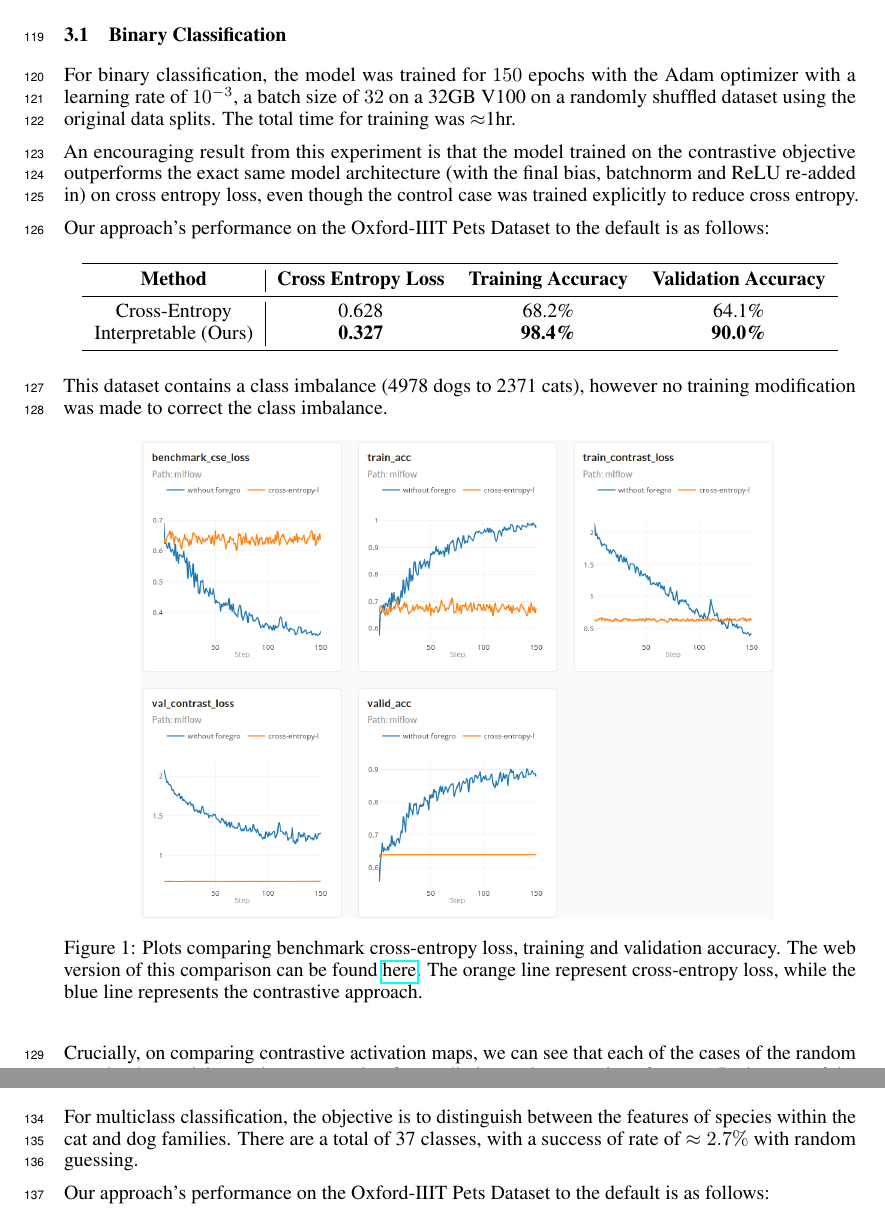
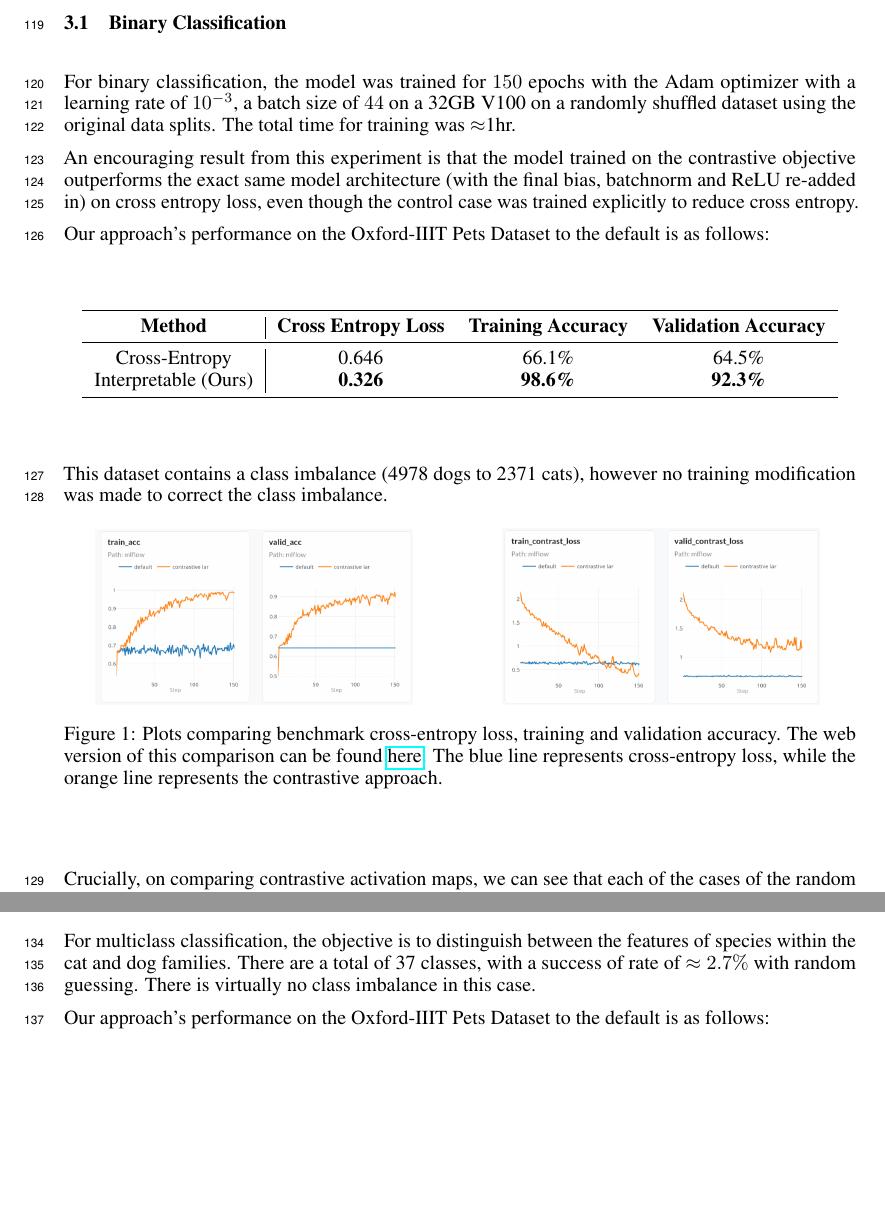
Before and after one commit to jinensetpal/contrastive-optimization, a LaTeX document (paper/main.tex): two parts of pages 5 and 6 of 7, joined at a grey line, cut so that both start at the same text, the shorter picture padded with empty space. Compiled offline with pdfLaTeX.

Commit message:
updated plots, evals, added model weights, moved code to SGD for evaluation

```diff
--- a/paper/main.tex
+++ b/paper/main.tex
@@ -257,7 +257,7 @@ The Oxford-IIIT Pets dataset is an image dataset with a classification objective
 
 \subsection{Binary Classification}
 
-For binary classification, the model was trained for $150$ epochs with the Adam optimizer with a learning rate of $10^{-3}$, a batch size of $32$ on a 32GB V100 on a randomly shuffled dataset using the original data splits. The total time for training was $\approx$1hr.
+For binary classification, the model was trained for $150$ epochs with the Adam optimizer with a learning rate of $10^{-3}$, a batch size of $44$ on a 32GB V100 on a randomly shuffled dataset using the original data splits. The total time for training was $\approx$1hr.
 
 An encouraging result from this experiment is that the model trained on the contrastive objective outperforms the exact same model architecture (with the final bias, batchnorm and ReLU re-added in) on cross entropy loss, even though the control case was trained explicitly to reduce cross entropy.
 
@@ -269,18 +269,21 @@ Our approach's performance on the Oxford-IIIT Pets Dataset to the default is as
 		\toprule
 		\textbf{Method}  & \textbf{Cross Entropy Loss}  & \textbf{Training Accuracy}   & \textbf{Validation Accuracy} \\
 		\midrule
-		Cross-Entropy & 0.628 & 68.2\% & 64.1\% \\
-		Interpretable (Ours) & \bf 0.327 & \bf 98.4\% & \bf 90.0\% \\
+		Cross-Entropy & 0.646 & 66.1\% & 64.5\% \\
+		Interpretable (Ours) & \bf 0.326 & \bf 98.6\% & \bf 92.3\% \\
 		\bottomrule
 	\end{tabular}
 \end{table}
 
 This dataset contains a class imbalance (4978 dogs to 2371 cats), however no training modification was made to correct the class imbalance.
 
+\vspace{-2em}
 \begin{figure}[H]
 	\centering
-	\includegraphics[width=.8\textwidth]{img/plots.png}
-	\caption{Plots comparing benchmark cross-entropy loss, training and validation accuracy. The web version of this comparison can be found \href{https://dagshub.com/jinensetpal/contrastive-optimization/experiments\#/compare?experiments=[\%22m_dd3fe52afeca42539f87d5da6ac4ea3f\%22,\%22m_e21074d967b741dfb772746b113fe761\%22]}{here}. The orange line represent cross-entropy loss, while the blue line represents the contrastive approach.}
+	\includegraphics[width=.4\textwidth]{img/accuracy.png}
+	\hspace{4em}
+	\includegraphics[width=.4\textwidth]{img/loss.png}
+	\caption{Plots comparing benchmark cross-entropy loss, training and validation accuracy. The web version of this comparison can be found \href{https://dagshub.com/jinensetpal/contrastive-optimization/experiments\#/compare?experiments=[\%22m_f4f7dea52fa74739be788e5f47da1195\%22,\%22m_1301bf1ba9bf4db48e09e7497c8cd214\%22]}{here}. The blue line represents cross-entropy loss, while the orange line represents the contrastive approach.}
 \end{figure}
 
 Crucially, on comparing contrastive activation maps, we can see that each of the cases of the random sample, the model uses the target region for prediction and not spurious features. In the case of the standard training procedure, this is not the case, and the model does not focus on the target in making it's prediction.
@@ -295,7 +298,7 @@ Crucially, on comparing contrastive activation maps, we can see that each of the
 
 \subsection{Multiclass Classification}
 
-For multiclass classification, the objective is to distinguish between the features of species within the cat and dog families. There are a total of 37 classes, with a success of rate of $\approx 2.7\%$ with random guessing.
+For multiclass classification, the objective is to distinguish between the features of species within the cat and dog families. There are a total of 37 classes, with a success of rate of $\approx 2.7\%$ with random guessing. There is virtually no class imbalance in this case.
 
 Our approach's performance on the Oxford-IIIT Pets Dataset to the default is as follows:
 
```
Also changed, not shown: paper/img/accuracy.png (added), paper/img/contrastive_cam.png, paper/img/default_cam.png, paper/img/loss.png (added), paper/img/plots.png (deleted), paper/main.tex (2 more changed lines), 4 other files.
